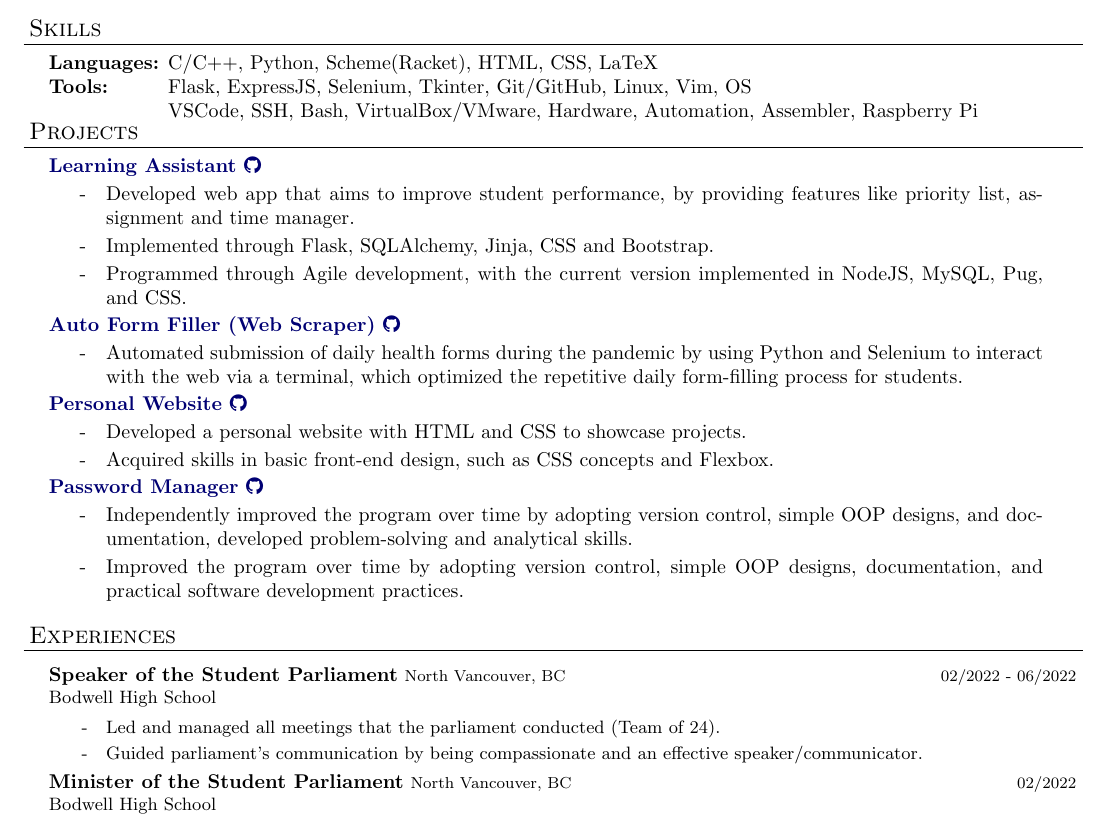
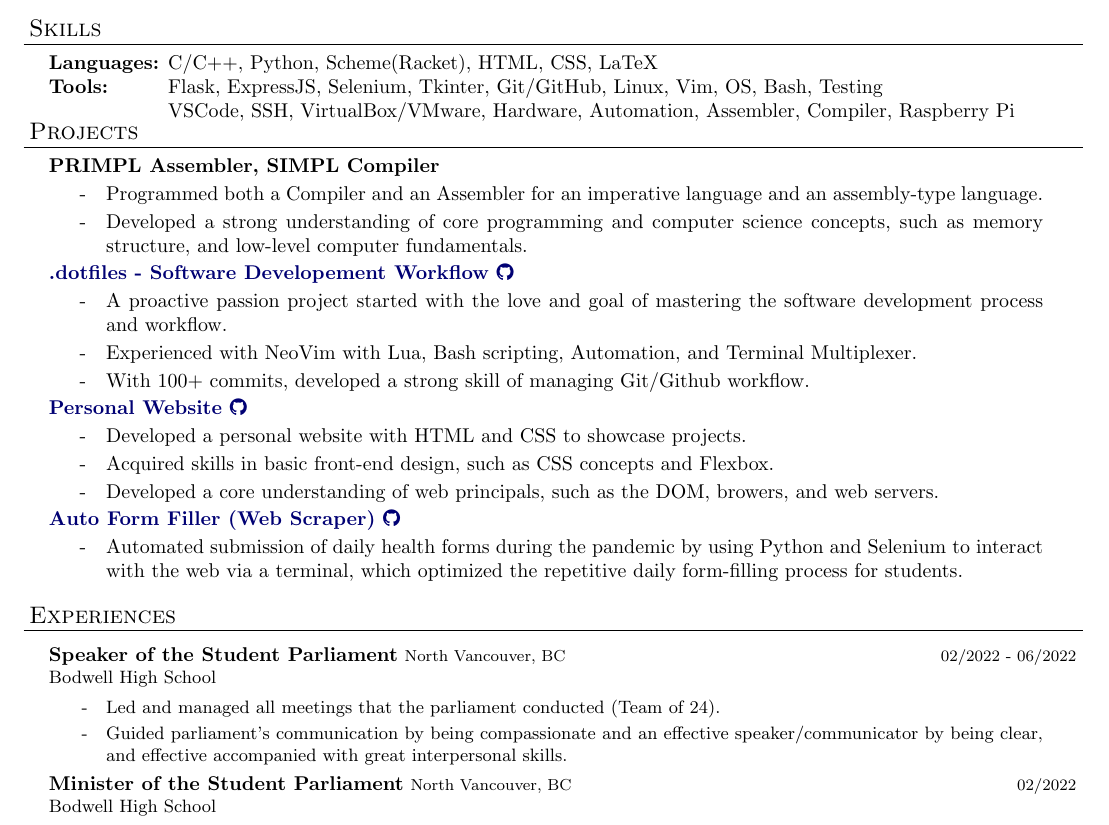
Before and after one commit to DHSYan/Resume, a LaTeX CV (Resume.tex): part of the page, cut so that both start at the same text. Compiled offline with pdfLaTeX.

```diff
--- a/Resume.tex
+++ b/Resume.tex
@@ -116,9 +116,8 @@
   \begin{nospacetabbing}
 
   \textbf{Languages:}  \= C/C++, Python, Scheme(Racket), HTML, CSS, LaTeX \\*
-  \textbf{Tools:} \> Flask, ExpressJS, Selenium, Tkinter, Git/GitHub, Linux, Vim, OS\\*
-                  \> VSCode, SSH, Bash, VirtualBox/VMware, Hardware, Automation, Assembler, Raspberry Pi
-                  % raspberry pi
+  \textbf{Tools:} \> Flask, ExpressJS, Selenium, Tkinter, Git/GitHub, Linux, Vim, OS, Bash, Testing\\*
+                  \> VSCode, SSH, VirtualBox/VMware, Hardware, Automation, Assembler, Compiler, Raspberry Pi
 
   \end{nospacetabbing}
 
@@ -126,11 +125,27 @@
 \end{resume_section}
 
 \begin{resume_section}{Projects}
-  \begin{resume_subsection}[]{\href{https://github.com/TwinkletoesZen/Learning-Assistant}{Learning Assistant \faGithub}}
+  \begin{resume_subsection}[]{\href{}{PRIMPL Assembler, SIMPL Compiler}}
    \begin{subitems}
-      \item Developed web app that aims to improve student performance, by providing features like priority list, assignment and time manager.
-      \item Implemented through Flask, SQLAlchemy, Jinja, CSS and Bootstrap.
-      \item Programmed through Agile development, with the current version implemented in NodeJS, MySQL, Pug, and CSS.
+     \item Programmed both a Compiler and an Assembler for an imperative language and an assembly-type language.
+     \item Developed a strong understanding of core programming and computer science concepts, such as memory structure, and low-level computer fundamentals.
+    \end{subitems}
+  \end{resume_subsection}
+
+  \begin{resume_subsection}[]{\href{https://github.com/TwinkletoesZen/.dotfiles}{.dotfiles - Software Developement Workflow \faGithub}}
+    \begin{subitems}
+      \item A proactive passion project started with the love and goal of mastering the software development process and workflow.
+      \item Experienced with NeoVim with Lua, Bash scripting, Automation, and Terminal Multiplexer.
+      \item With 100+ commits, developed a strong skill of managing Git/Github workflow.
+
+    \end{subitems}
+  \end{resume_subsection}
+
+  \begin{resume_subsection}[]{\href{https://github.com/TwinkletoesZen/Personal-Website}{Personal Website \faGithub}}
+    \begin{subitems}
+      \item Developed a personal website with HTML and CSS to showcase projects.
+      \item Acquired skills in basic front-end design, such as CSS concepts and Flexbox.
+      \item Developed a core understanding of web principals, such as the DOM, browers, and web servers.
     \end{subitems}
   \end{resume_subsection}
 
@@ -140,21 +155,7 @@
     \end{subitems}
   \end{resume_subsection}
 
-  \begin{resume_subsection}[]{\href{https://github.com/TwinkletoesZen/Personal-Website}{Personal Website \faGithub}}
-    \begin{subitems}
-      \item Developed a personal website with HTML and CSS to showcase projects.
-      \item Acquired skills in basic front-end design, such as CSS concepts and Flexbox.
-    \end{subitems}
-  \end{resume_subsection}
 
-  \begin{resume_subsection}[]{\href{https://github.com/TwinkletoesZen/Password-Manager}{Password Manager \faGithub}}
-    \begin{subitems}
-      \item Independently improved the program over time by adopting version control, simple OOP designs, and doc-
-umentation, developed problem-solving and analytical skills.
-      \item Improved the program over time by adopting version control, simple OOP designs, documentation, and
-        practical software development practices.
-    \end{subitems}
-  \end{resume_subsection}
 
 \end{resume_section}
 
@@ -162,7 +163,7 @@
 \begin{resume_section}{Experiences}
   \begin{resume_employer}{Speaker of the Student Parliament}{Bodwell High School}{North Vancouver, BC}{02/2022 - 06/2022}
     \item Led and managed all meetings that the parliament conducted (Team of 24).
-    \item Guided parliament's communication by being compassionate and an effective speaker/communicator.
+    \item Guided parliament's communication by being compassionate and an effective speaker/communicator by being clear, and effective accompanied with great interpersonal skills.
   \end{resume_employer}
 
   \begin{resume_employer}{Minister of the Student Parliament}{Bodwell High School}{North Vancouver, BC}{02/2022}
```
